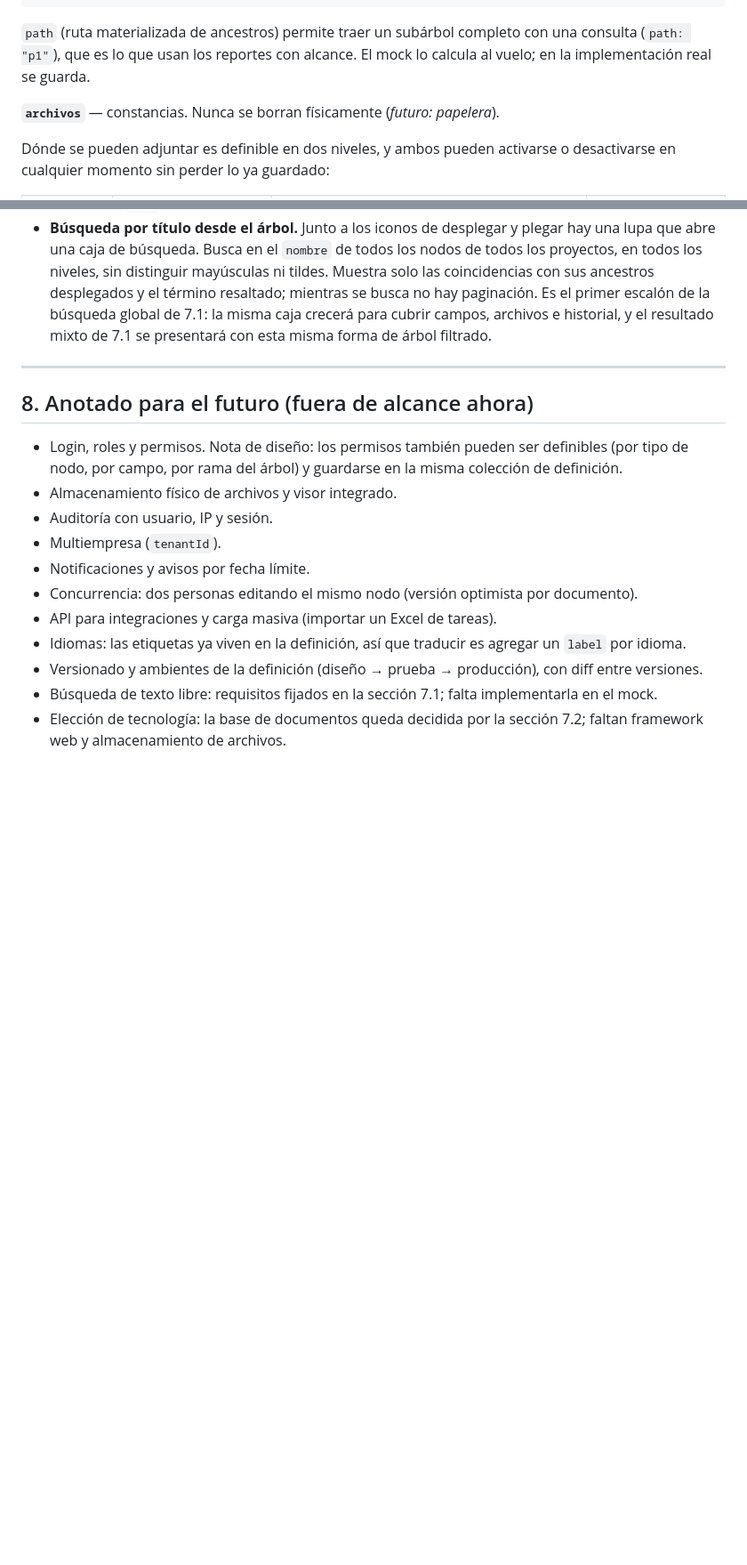
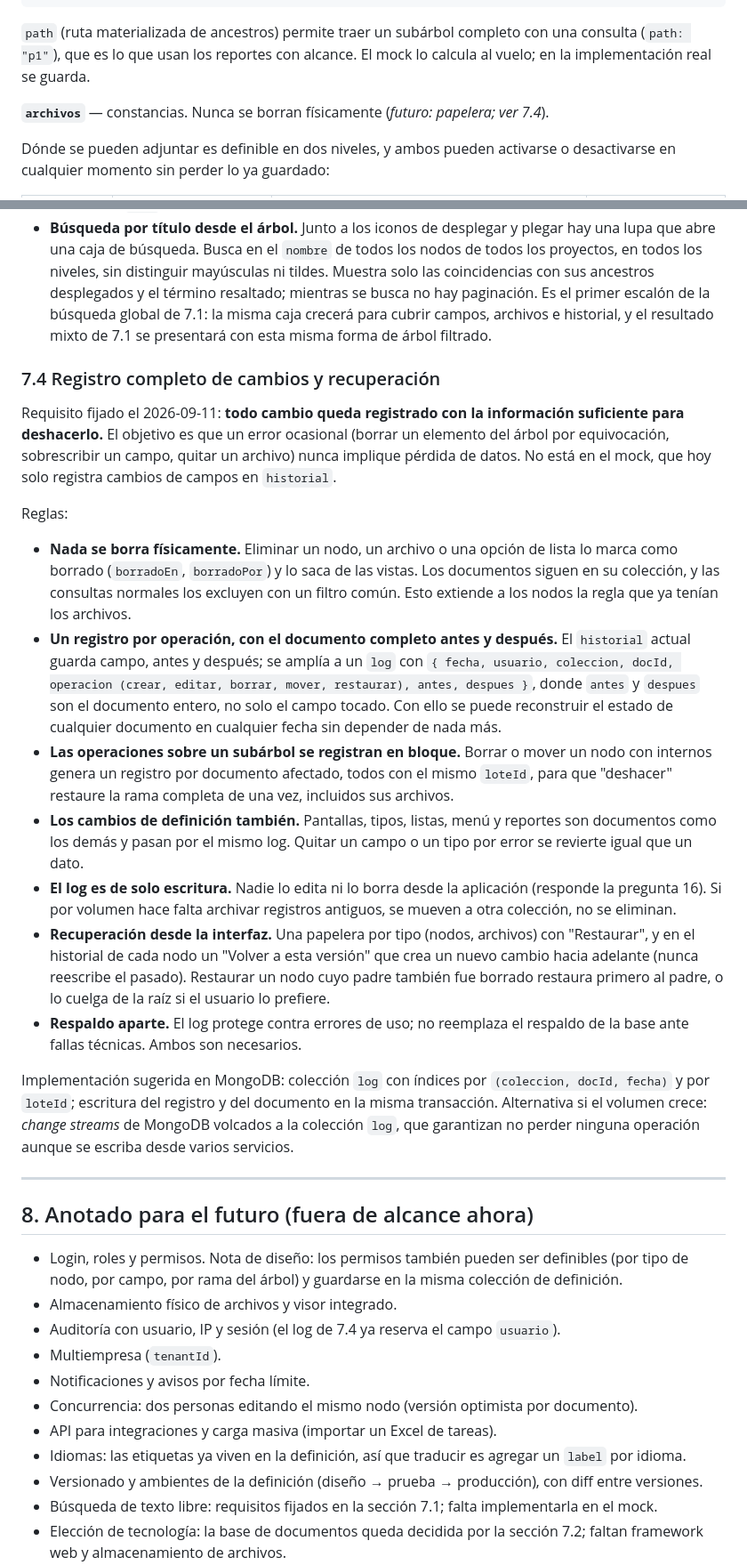
Before and after one commit to stalinbeltran/sispla-demo, a Markdown page: docs/DISENO.md, 2 parts joined by grey strips. Shown at 89% size. Drawn GitHub-style; blank space fills up the shorter version.

Commit message:
Especificar log completo de cambios y recuperación (7.4)
Todo cambio se registra con el documento entero antes y después; nada
se borra físicamente; las operaciones sobre subárboles van en lote para
poder restaurarlas juntas; papelera y "volver a esta versión" desde la
interfaz.

Co-Authored-By: Claude Fable 5.1 <noreply@anthropic.com>

```diff
--- a/docs/DISENO.md
+++ b/docs/DISENO.md
@@ -80,7 +80,7 @@ Tipos de campo del mock: texto, texto largo, número, fecha, lista desplegable,
 
 `path` (ruta materializada de ancestros) permite traer un subárbol completo con una consulta (`path: "p1"`), que es lo que usan los reportes con alcance. El mock lo calcula al vuelo; en la implementación real se guarda.
 
-**`archivos`** — constancias. Nunca se borran físicamente (*futuro: papelera*).
+**`archivos`** — constancias. Nunca se borran físicamente (*futuro: papelera; ver 7.4*).
 
 Dónde se pueden adjuntar es definible en dos niveles, y ambos pueden activarse o desactivarse en cualquier momento sin perder lo ya guardado:
 
@@ -270,13 +270,30 @@ El árbol es el mismo componente en la página Proyectos (a todo el ancho) y en
 - **Paginación solo en el nivel raíz.** Las raíces son independientes entre sí y se muestran de a 10 por página. Los internos de un proyecto nunca se paginan: una vez desplegado, la rama se ve completa. Al abrir un nodo, el árbol se coloca en la página donde está su proyecto raíz. En la implementación real la consulta es `{ parentId: null }` con `sort creado desc`, `skip` y `limit`; el subárbol se trae aparte con `path`.
 - **Búsqueda por título desde el árbol.** Junto a los iconos de desplegar y plegar hay una lupa que abre una caja de búsqueda. Busca en el `nombre` de todos los nodos de todos los proyectos, en todos los niveles, sin distinguir mayúsculas ni tildes. Muestra solo las coincidencias con sus ancestros desplegados y el término resaltado; mientras se busca no hay paginación. Es el primer escalón de la búsqueda global de 7.1: la misma caja crecerá para cubrir campos, archivos e historial, y el resultado mixto de 7.1 se presentará con esta misma forma de árbol filtrado.
 
+
+### 7.4 Registro completo de cambios y recuperación
+
+Requisito fijado el 2026-09-11: **todo cambio queda registrado con la información suficiente para deshacerlo.** El objetivo es que un error ocasional (borrar un elemento del árbol por equivocación, sobrescribir un campo, quitar un archivo) nunca implique pérdida de datos. No está en el mock, que hoy solo registra cambios de campos en `historial`.
+
+Reglas:
+
+- **Nada se borra físicamente.** Eliminar un nodo, un archivo o una opción de lista lo marca como borrado (`borradoEn`, `borradoPor`) y lo saca de las vistas. Los documentos siguen en su colección, y las consultas normales los excluyen con un filtro común. Esto extiende a los nodos la regla que ya tenían los archivos.
+- **Un registro por operación, con el documento completo antes y después.** El `historial` actual guarda campo, antes y después; se amplía a un `log` con `{ fecha, usuario, coleccion, docId, operacion (crear, editar, borrar, mover, restaurar), antes, despues }`, donde `antes` y `despues` son el documento entero, no solo el campo tocado. Con ello se puede reconstruir el estado de cualquier documento en cualquier fecha sin depender de nada más.
+- **Las operaciones sobre un subárbol se registran en bloque.** Borrar o mover un nodo con internos genera un registro por documento afectado, todos con el mismo `loteId`, para que "deshacer" restaure la rama completa de una vez, incluidos sus archivos.
+- **Los cambios de definición también.** Pantallas, tipos, listas, menú y reportes son documentos como los demás y pasan por el mismo log. Quitar un campo o un tipo por error se revierte igual que un dato.
+- **El log es de solo escritura.** Nadie lo edita ni lo borra desde la aplicación (responde la pregunta 16). Si por volumen hace falta archivar registros antiguos, se mueven a otra colección, no se eliminan.
+- **Recuperación desde la interfaz.** Una papelera por tipo (nodos, archivos) con "Restaurar", y en el historial de cada nodo un "Volver a esta versión" que crea un nuevo cambio hacia adelante (nunca reescribe el pasado). Restaurar un nodo cuyo padre también fue borrado restaura primero al padre, o lo cuelga de la raíz si el usuario lo prefiere.
+- **Respaldo aparte.** El log protege contra errores de uso; no reemplaza el respaldo de la base ante fallas técnicas. Ambos son necesarios.
+
+Implementación sugerida en MongoDB: colección `log` con índices por `(coleccion, docId, fecha)` y por `loteId`; escritura del registro y del documento en la misma transacción. Alternativa si el volumen crece: *change streams* de MongoDB volcados a la colección `log`, que garantizan no perder ninguna operación aunque se escriba desde varios servicios.
+
 ---
 
 ## 8. Anotado para el futuro (fuera de alcance ahora)
 
 - Login, roles y permisos. Nota de diseño: los permisos también pueden ser definibles (por tipo de nodo, por campo, por rama del árbol) y guardarse en la misma colección de definición.
 - Almacenamiento físico de archivos y visor integrado.
-- Auditoría con usuario, IP y sesión.
+- Auditoría con usuario, IP y sesión (el log de 7.4 ya reserva el campo `usuario`).
 - Multiempresa (`tenantId`).
 - Notificaciones y avisos por fecha límite.
 - Concurrencia: dos personas editando el mismo nodo (versión optimista por documento).
```
Also changed, not shown: other parts of docs/DISENO.md (+2 -2 lines).
